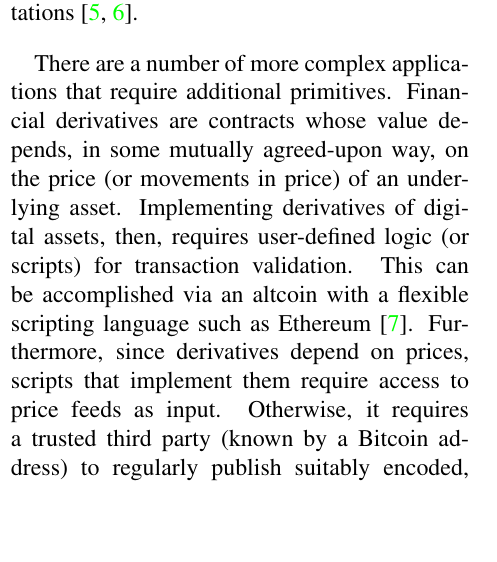
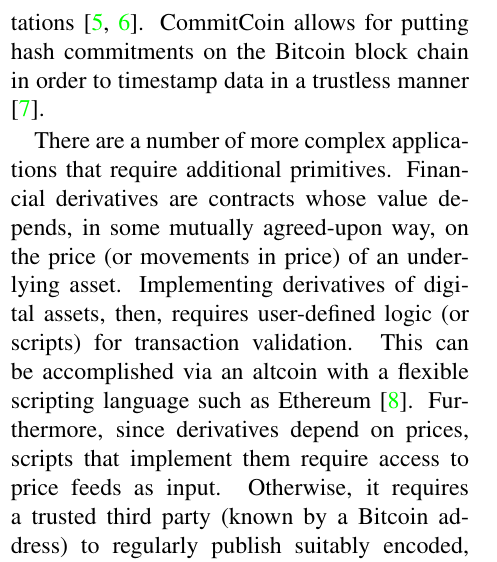
Before and after one commit to citp/namecoin-analysis, a LaTeX paper (paper/paper-namecoin.tex, which reads paper/related.tex): part of one column of page 16 of 18, cut at the place of the change, the shorter picture padded with empty space. Compiled offline with pdfLaTeX.

Commit message:
Add CommitCoin to related work.

```diff
--- a/paper/related.tex
+++ b/paper/related.tex
@@ -1,7 +1,7 @@
 \section{Related Work}
 \label{sec:related}
 
-The ability to publish messages to the block chain immediately allows a variety of applications. Physical property, shares of stocks, bonds, or any other real asset can be digitally represented on the block chain. Overlay protocols such as Mastercoin and Colored Coins specify a syntax and semantics for such digital representations \cite{mastercoinspec, rosenfeld2012overview}.
+The ability to publish messages to the block chain immediately allows a variety of applications. Physical property, shares of stocks, bonds, or any other real asset can be digitally represented on the block chain. Overlay protocols such as Mastercoin and Colored Coins specify a syntax and semantics for such digital representations \cite{mastercoinspec, rosenfeld2012overview}. CommitCoin allows for putting hash commitments on the Bitcoin block chain in order to timestamp data in a trustless manner \cite{clark2012commitcoin}.
 
 There are a number of more complex applications that require additional primitives. Financial derivatives are contracts whose value depends, in some mutually agreed-upon way, on the price (or movements in price) of an underlying asset. Implementing derivatives of digital assets, then, requires user-defined logic (or scripts) for transaction validation. This can be accomplished via an altcoin with a flexible scripting language such as Ethereum \cite{ethereumwhitepaper}. Furthermore, since derivatives depend on prices, scripts that implement them require access to price feeds as input. Otherwise, it requires a trusted third party (known by a Bitcoin address) to regularly publish suitably encoded, signed price statements reflecting external reality. These can be published directly to the block chain or distributed off-chain and only added to the blockchain when needed to redeem an asset. More generally, such entities could publish any data feed representing news or other events.
 
```
Also changed, not shown: paper/related.tex (2 more changed lines).
